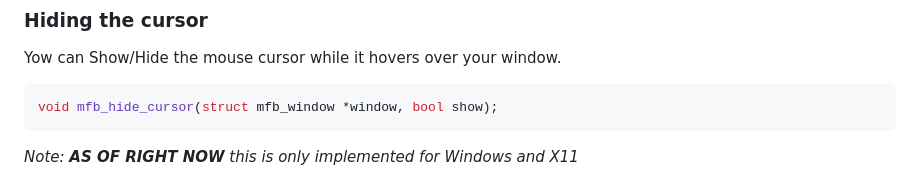
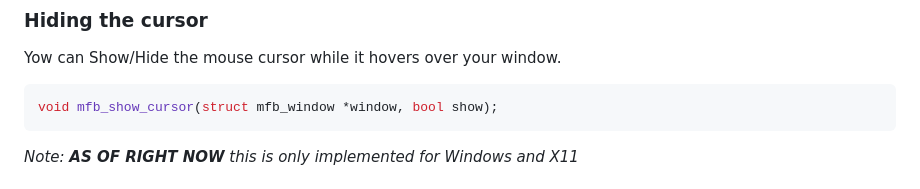
Before and after one commit to emoon/minifb, a Markdown page: README.md, the part around the change. GitHub-like rendering.

Commit message:
Fixed wrong function name for mfb_show_cursor in README

````diff
--- a/README.md
+++ b/README.md
@@ -230,7 +230,7 @@ Note that if you have several windows running on the same thread it makes no sen
 Yow can Show/Hide the mouse cursor while it hovers over your window.
 
 ```c
-void mfb_hide_cursor(struct mfb_window *window, bool show);
+void mfb_show_cursor(struct mfb_window *window, bool show);
 ```
 
 _Note: **AS OF RIGHT NOW** this is only implemented for Windows and X11_
````
